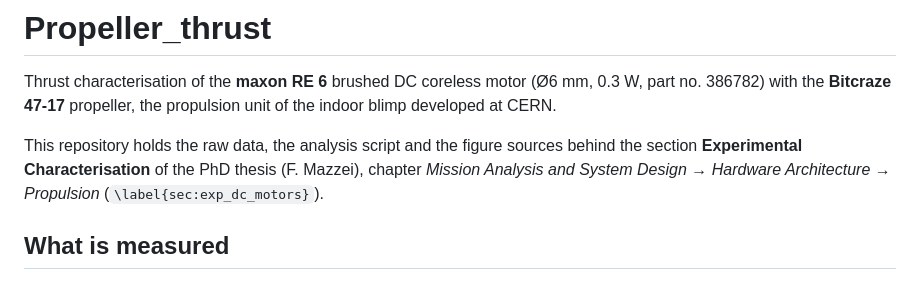
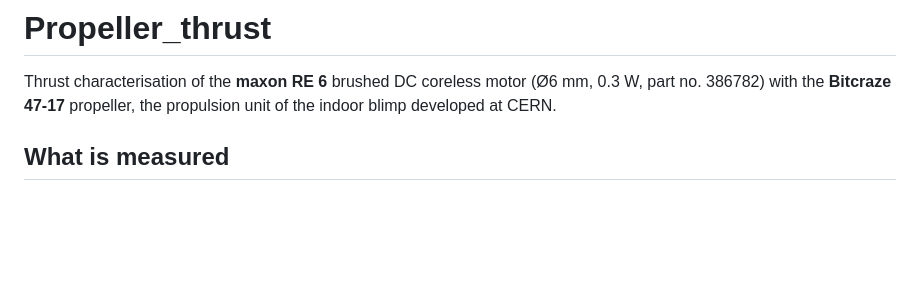
Before and after one commit to framazzei3/Propeller_thrust, a Markdown page: README.md, the part around the change. GitHub-like rendering; blank space fills up the shorter version.

Commit message:
README: remove thesis section reference from the introduction

```diff
--- a/README.md
+++ b/README.md
@@ -2,10 +2,6 @@
 
 Thrust characterisation of the **maxon RE 6** brushed DC coreless motor (Ø6 mm, 0.3 W, part no. 386782)
 with the **Bitcraze 47-17** propeller, the propulsion unit of the indoor blimp developed at CERN.
-
-This repository holds the raw data, the analysis script and the figure sources behind the section
-**Experimental Characterisation** of the PhD thesis (F. Mazzei), chapter *Mission Analysis and System
-Design* → *Hardware Architecture* → *Propulsion* (`\label{sec:exp_dc_motors}`).
 
 ## What is measured
 
```
